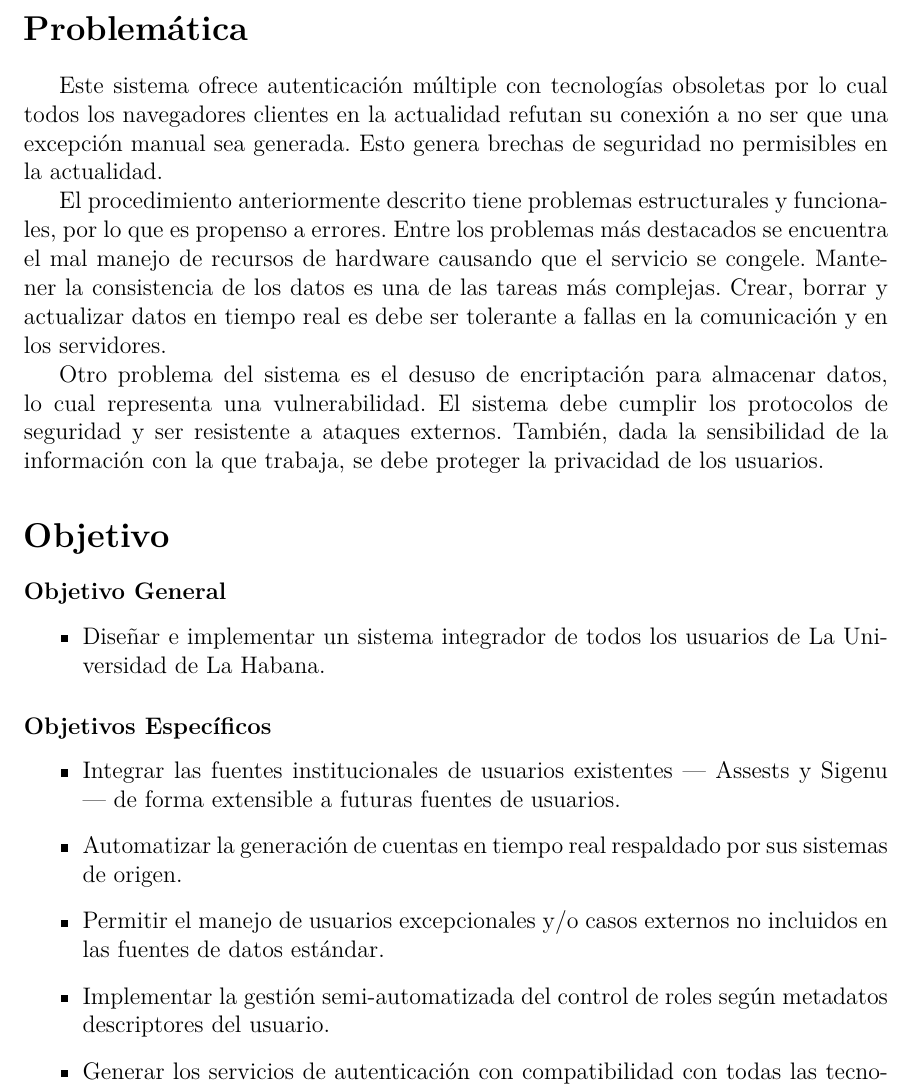
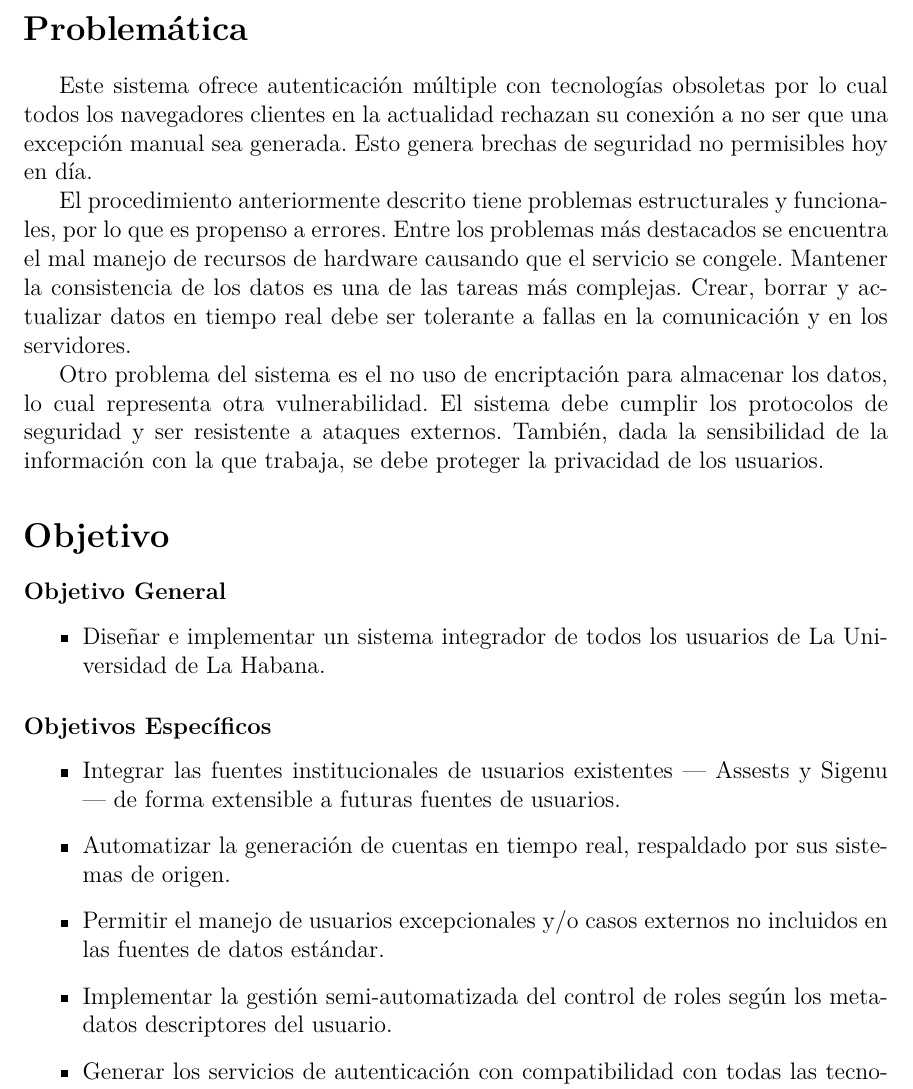
Before and after one commit to nala7/central_authentication_system, a LaTeX thesis (document/Thesis.tex, which reads document/MainMatter/Introduction.tex): part of page 11 of 16, cut so that both start at the same text. Compiled offline with pdfLaTeX.

Commit message:
minor corrections

```diff
--- a/document/MainMatter/Introduction.tex
+++ b/document/MainMatter/Introduction.tex
@@ -13,9 +13,9 @@ El funcionamiento del sistema vigente consta de dos fases. La primera está impl
 \section*{Problemática}
- Este sistema ofrece autenticación múltiple con tecnologías obsoletas por lo cual todos los navegadores clientes en la actualidad refutan su conexión a no ser que una excepción manual sea generada. Esto genera brechas de seguridad no permisibles en la actualidad.
+ Este sistema ofrece autenticación múltiple con tecnologías obsoletas por lo cual todos los navegadores clientes en la actualidad rechazan su conexión a no ser que una excepción manual sea generada. Esto genera brechas de seguridad no permisibles hoy en día.
 
-El procedimiento anteriormente descrito tiene problemas estructurales y funcionales, por lo que es propenso a errores. Entre los problemas más destacados se encuentra el mal manejo de recursos de hardware causando que el servicio se congele. Mantener la consistencia de los datos es una de las tareas m\'as complejas. Crear, borrar y actualizar  datos en tiempo real es  debe ser tolerante a fallas en la comunicaci\'on y en los servidores.
+El procedimiento anteriormente descrito tiene problemas estructurales y funcionales, por lo que es propenso a errores. Entre los problemas más destacados se encuentra el mal manejo de recursos de hardware causando que el servicio se congele. Mantener la consistencia de los datos es una de las tareas m\'as complejas. Crear, borrar y actualizar  datos en tiempo real  debe ser tolerante a fallas en la comunicaci\'on y en los servidores.
 
-Otro problema del sistema es el desuso de encriptación para almacenar datos, lo cual representa una vulnerabilidad. El sistema debe cumplir los protocolos de seguridad y ser resistente a ataques externos. Tambi\'en, dada la sensibilidad de la informaci\'on con la que trabaja, se debe proteger la privacidad de los usuarios.
+Otro problema del sistema es el no uso de encriptación para almacenar los datos, lo cual representa otra vulnerabilidad. El sistema debe cumplir los protocolos de seguridad y ser resistente a ataques externos. Tambi\'en, dada la sensibilidad de la informaci\'on con la que trabaja, se debe proteger la privacidad de los usuarios.
 % causando que metadatos se escriban en código, entre otros.
 
 \section*{Objetivo}
@@ -30,9 +30,9 @@ Otro problema del sistema es el desuso de encriptación para almacenar datos, lo
 \subsubsection*{Objetivos Específicos}
 \begin{itemize}
 	\item Integrar las fuentes institucionales de usuarios existentes — Assests y Sigenu — de forma extensible a futuras fuentes de usuarios.
-	\item Automatizar la generación de cuentas en tiempo real respaldado por sus sistemas de origen.
+	\item Automatizar la generación de cuentas en tiempo real, respaldado por sus sistemas de origen.
 	\item Permitir el manejo de usuarios excepcionales y/o casos externos no incluidos en las fuentes de datos estándar.
-	\item Implementar la gestión semi-automatizada del control de roles según metadatos descriptores del usuario.
+	\item Implementar la gestión semi-automatizada del control de roles según los metadatos descriptores del usuario.
 	\item Generar los servicios de autenticación con compatibilidad con todas las tecnologías existentes y previstas en la institución.
 	\item Implementar la gestión de control de acceso a todos los servicios ofrecidos por el Nodo Central de forma extensible a futuros servicios
 \end{itemize}
```
Also changed, not shown: document/Thesis.pdf, document/MainMatter/Introduction.tex (8 more changed lines), 3 other files.
